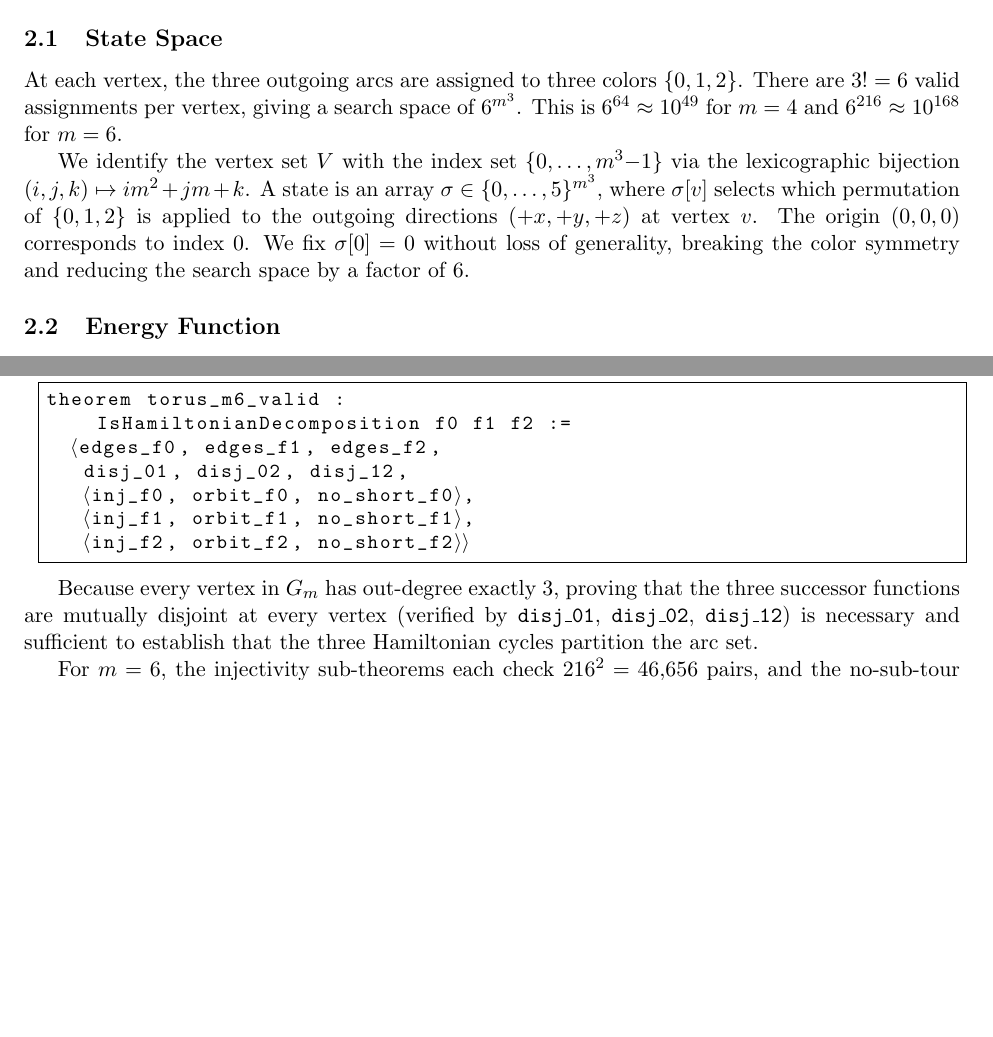
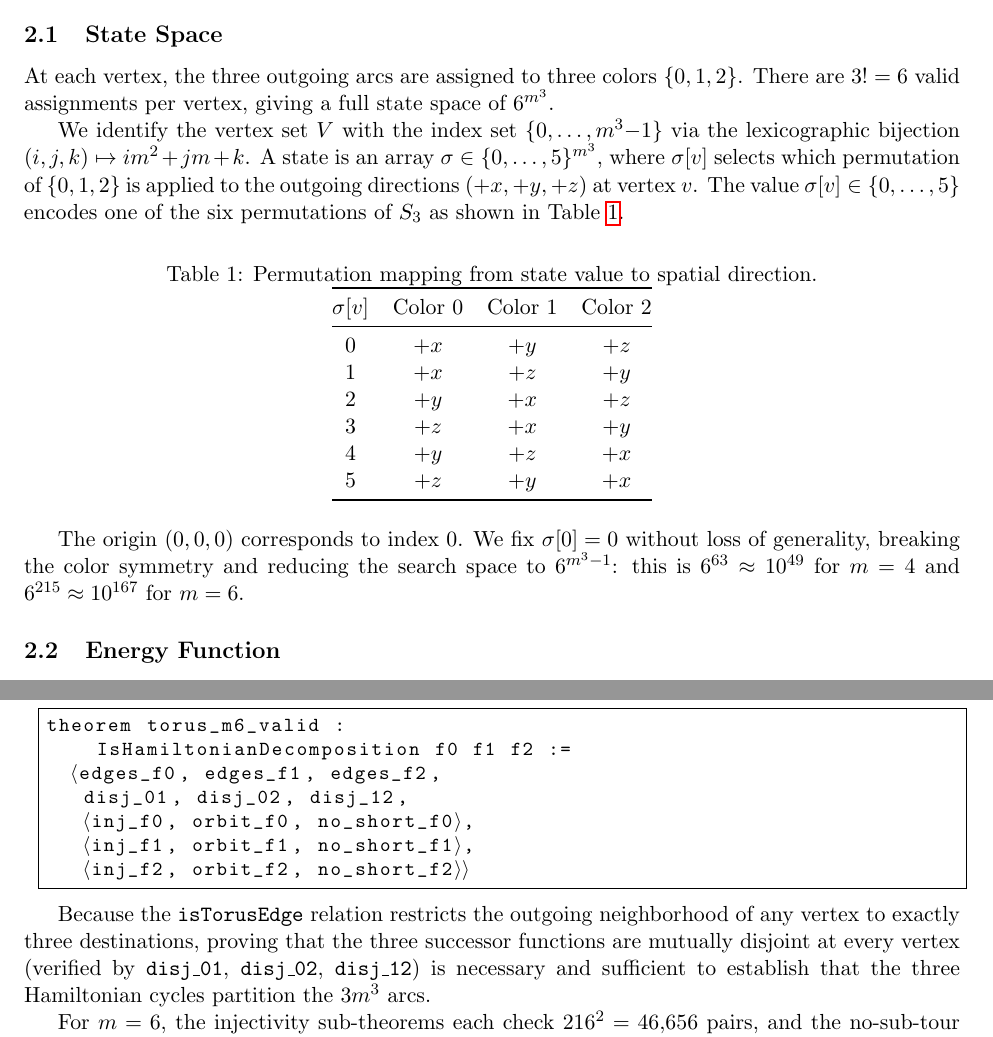
Before and after one commit to bneb/perqed, a LaTeX paper (paper/torus_decomposition.tex): two parts of pages 2 and 3 of 4 before the commit and two parts of pages 2 and 4 of 4 after it, joined at a grey line, cut so that both start at the same text, the shorter picture padded with empty space. Compiled offline with pdfLaTeX.

Commit message:
paper: add S_3 table, fix Fin m types, tighten partition proof, correct search space to 6^215

```diff
--- a/paper/torus_decomposition.tex
+++ b/paper/torus_decomposition.tex
@@ -88,16 +88,38 @@ We make two contributions:
 
 At each vertex, the three outgoing arcs are assigned to three colors
 $\{0, 1, 2\}$. There are $3! = 6$ valid assignments per vertex, giving a
-search space of $6^{m^3}$. This is $6^{64} \approx 10^{49}$ for $m=4$ and
-$6^{216} \approx 10^{168}$ for $m=6$.
+full state space of $6^{m^3}$.
 
 We identify the vertex set $V$ with the index set $\{0, \ldots, m^3{-}1\}$
 via the lexicographic bijection $(i,j,k) \mapsto im^2 + jm + k$.
 A state is an array $\sigma \in \{0, \ldots, 5\}^{m^3}$, where
 $\sigma[v]$ selects which permutation of $\{0,1,2\}$ is applied to the
-outgoing directions $(+x, +y, +z)$ at vertex~$v$. The origin $(0,0,0)$
-corresponds to index~0. We fix $\sigma[0] = 0$ without loss of generality,
-breaking the color symmetry and reducing the search space by a factor of~6.
+outgoing directions $(+x, +y, +z)$ at vertex~$v$. The value
+$\sigma[v] \in \{0,\ldots,5\}$ encodes one of the six permutations
+of~$S_3$ as shown in Table~\ref{tab:permutations}.
+
+\begin{table}[h]
+\centering
+\caption{Permutation mapping from state value to spatial direction.}
+\label{tab:permutations}
+\begin{tabular}{@{}cccc@{}}
+\toprule
+$\sigma[v]$ & Color 0 & Color 1 & Color 2 \\
+\midrule
+0 & $+x$ & $+y$ & $+z$ \\
+1 & $+x$ & $+z$ & $+y$ \\
+2 & $+y$ & $+x$ & $+z$ \\
+3 & $+z$ & $+x$ & $+y$ \\
+4 & $+y$ & $+z$ & $+x$ \\
+5 & $+z$ & $+y$ & $+x$ \\
+\bottomrule
+\end{tabular}
+\end{table}
+
+The origin $(0,0,0)$ corresponds to index~0. We fix $\sigma[0] = 0$
+without loss of generality, breaking the color symmetry and reducing the
+search space to $6^{m^3-1}$: this is $6^{63} \approx 10^{49}$ for
+$m=4$ and $6^{215} \approx 10^{167}$ for $m=6$.
 
 \subsection{Energy Function}
 
@@ -216,11 +240,12 @@ theorem torus_m6_valid :
    $\langle$inj_f2, orbit_f2, no_short_f2$\rangle\rangle$
 \end{lstlisting}
 
-Because every vertex in $G_m$ has out-degree exactly~3, proving that the
-three successor functions are mutually disjoint at every vertex (verified
-by \texttt{disj\_01}, \texttt{disj\_02}, \texttt{disj\_12}) is necessary
-and sufficient to establish that the three Hamiltonian cycles partition
-the arc set.
+Because the \texttt{isTorusEdge} relation restricts the outgoing
+neighborhood of any vertex to exactly three destinations, proving
+that the three successor functions are mutually disjoint at every
+vertex (verified by \texttt{disj\_01}, \texttt{disj\_02},
+\texttt{disj\_12}) is necessary and sufficient to establish that
+the three Hamiltonian cycles partition the $3m^3$ arcs.
 
 For $m=6$, the injectivity sub-theorems each check $216^2 = 46{,}656$ pairs,
 and the no-sub-tour sub-theorems each verify 215 orbit prefixes of length
```
Also changed, not shown: paper/torus_decomposition.tex (10 more changed lines).
